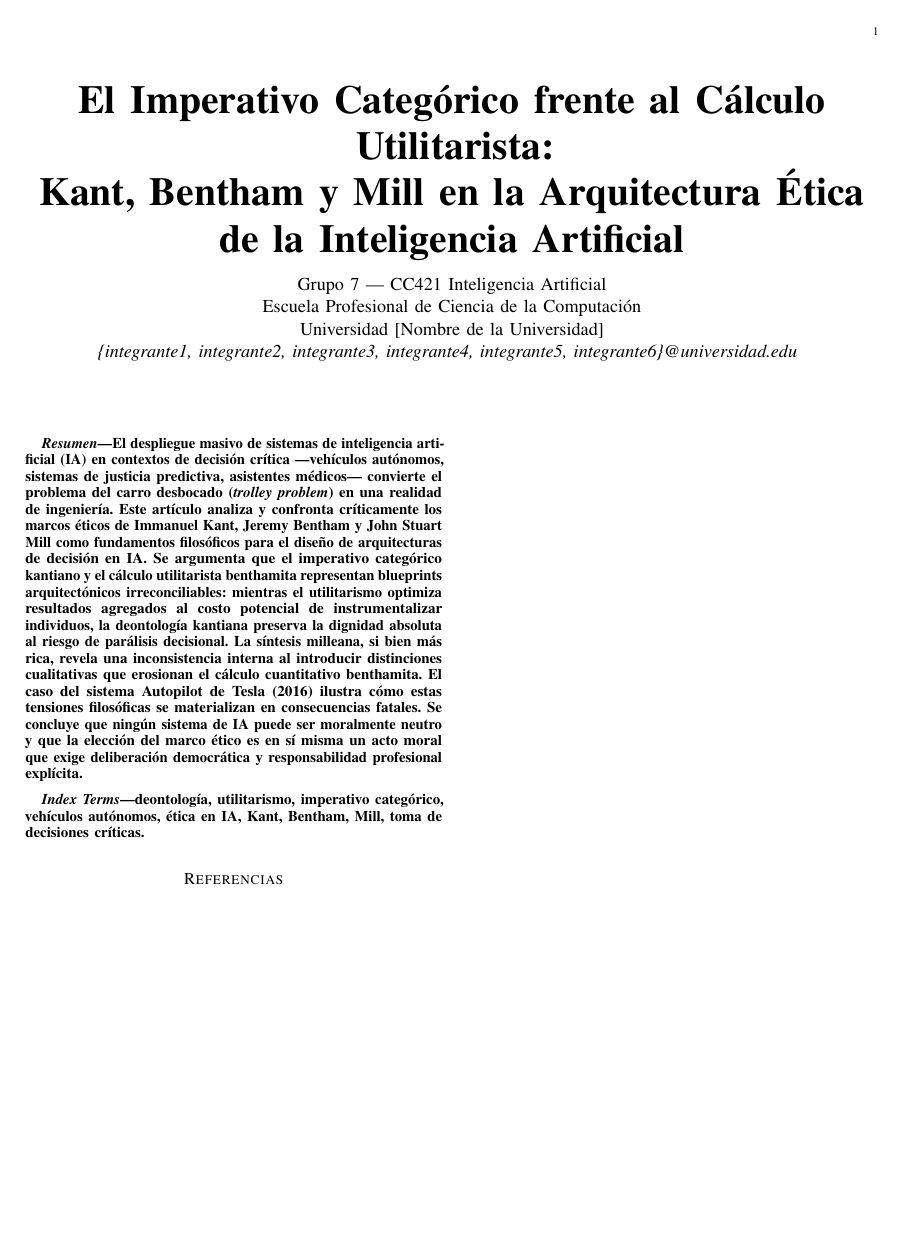
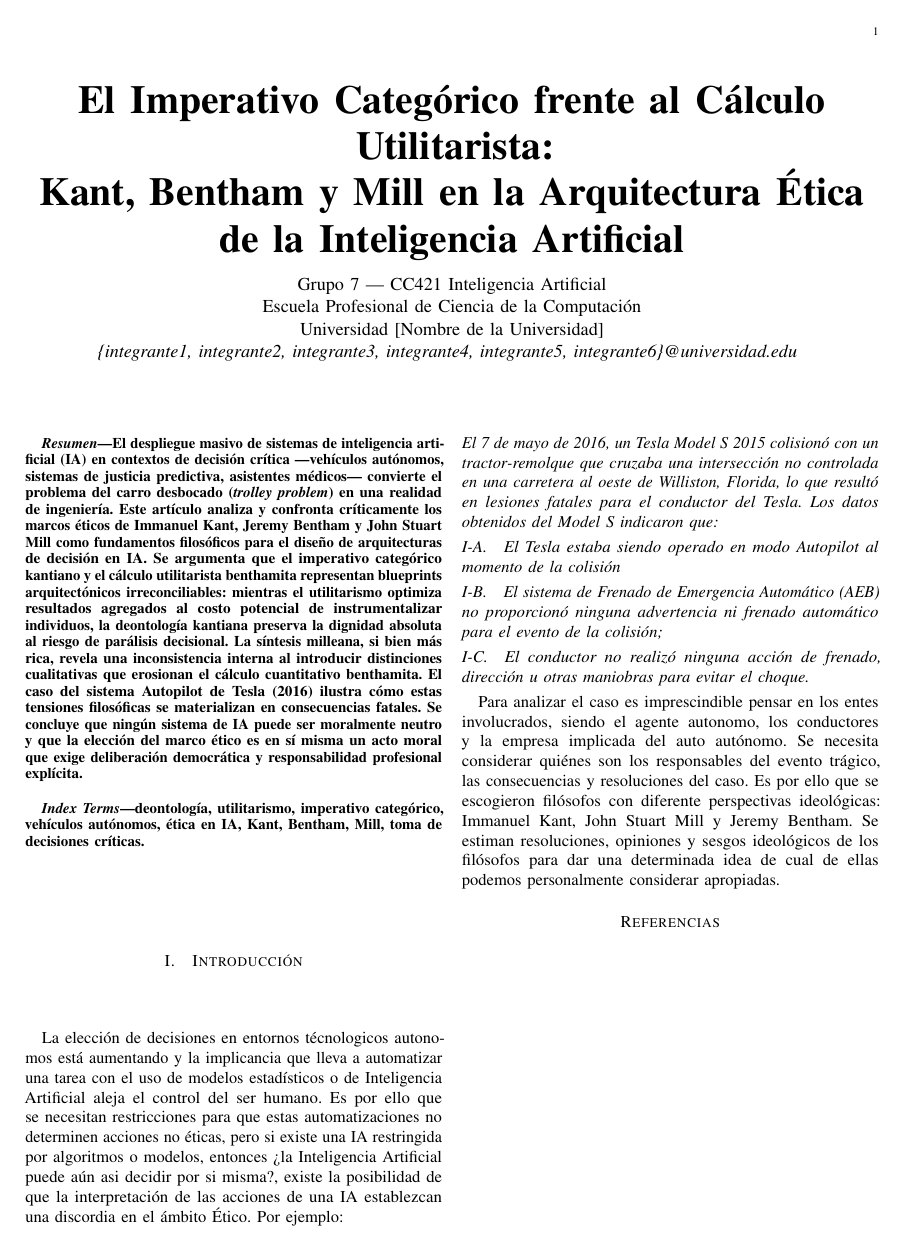
Before and after one commit to akobo05/CC421-G7-Etica-IA, a LaTeX paper (main.tex, which reads sections/01_introduccion.tex): the whole page. Compiled offline with pdfLaTeX.

Commit message:
Introduccion

```diff
--- a/sections/01_introduccion.tex
+++ b/sections/01_introduccion.tex
@@ -1 +1,9 @@
 % TODO
+\section{Introducción}
+La elección de decisiones en entornos técnologicos autonomos está aumentando y la implicancia que lleva a automatizar una tarea con el uso de modelos estadísticos o de Inteligencia Artificial aleja el control del ser humano. Es por ello que se necesitan restricciones para que estas automatizaciones no determinen acciones no éticas, pero si existe una IA restringida por algoritmos o modelos, entonces ¿la Inteligencia Artificial puede aún asi decidir por si misma?, existe la posibilidad de que la interpretación de las acciones de una IA establezcan una discordia en el ámbito Ético. Por ejemplo:
+
+\subsection*{El 7 de mayo de 2016, un Tesla Model S 2015 colisionó con un tractor-remolque que cruzaba una intersección no controlada en una carretera al oeste de Williston, Florida, lo que resultó en lesiones fatales para el conductor del Tesla. Los datos obtenidos del Model S indicaron que:}
+\subsection{El Tesla estaba siendo operado en modo Autopilot al momento de la colisión}
+\subsection{El sistema de Frenado de Emergencia Automático (AEB) no proporcionó ninguna advertencia ni frenado automático para el evento de la colisión;}
+\subsection{El conductor no realizó ninguna acción de frenado, dirección u otras maniobras para evitar el choque.}
+Para analizar el caso es imprescindible pensar en los entes involucrados, siendo el agente autonomo, los conductores y la empresa implicada del auto autónomo. Se necesita considerar quiénes son los responsables del evento trágico, las consecuencias y resoluciones del caso. Es por ello que se escogieron filósofos con diferente perspectivas ideológicas: Immanuel Kant, John Stuart Mill y Jeremy Bentham. Se estiman resoluciones, opiniones y sesgos ideológicos de los filósofos para dar una determinada idea de cual de ellas podemos personalmente considerar apropiadas.
```
